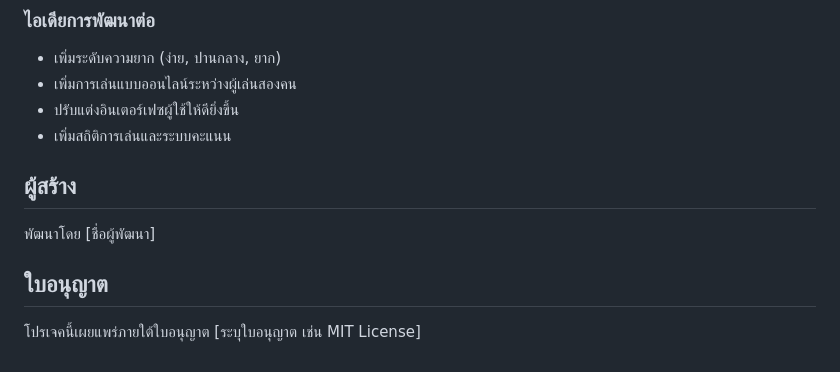
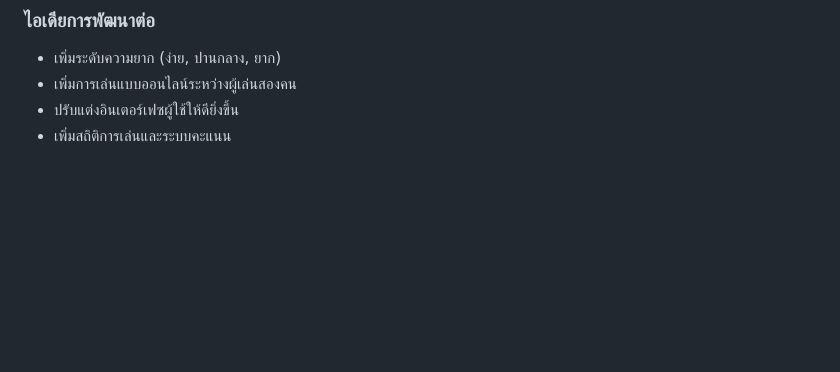
Before and after one commit to slotza007/bot-xo, a Markdown page: README.md, the part around the change. GitHub-like rendering; blank space fills up the shorter version.

```diff
--- a/README.md
+++ b/README.md
@@ -70,9 +70,3 @@ http://localhost:5000
 - เพิ่มการเล่นแบบออนไลน์ระหว่างผู้เล่นสองคน
 - ปรับแต่งอินเตอร์เฟซผู้ใช้ให้ดียิ่งขึ้น
 - เพิ่มสถิติการเล่นและระบบคะแนน
-
-## ผู้สร้าง
-พัฒนาโดย [ชื่อผู้พัฒนา]
-
-## ใบอนุญาต
-โปรเจคนี้เผยแพร่ภายใต้ใบอนุญาต [ระบุใบอนุญาต เช่น MIT License]
```
